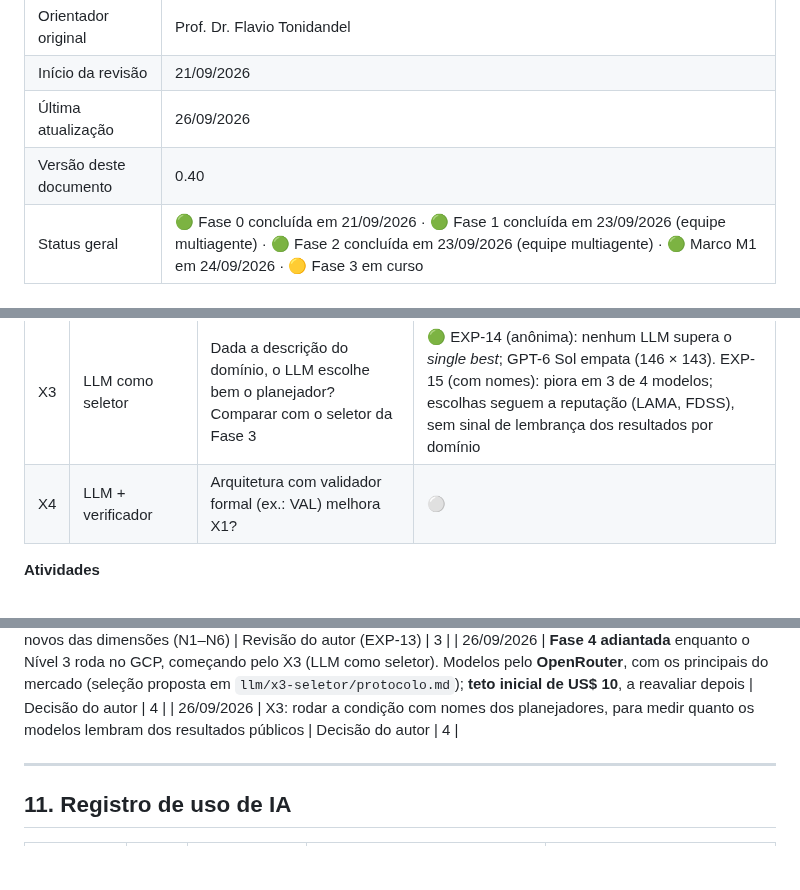
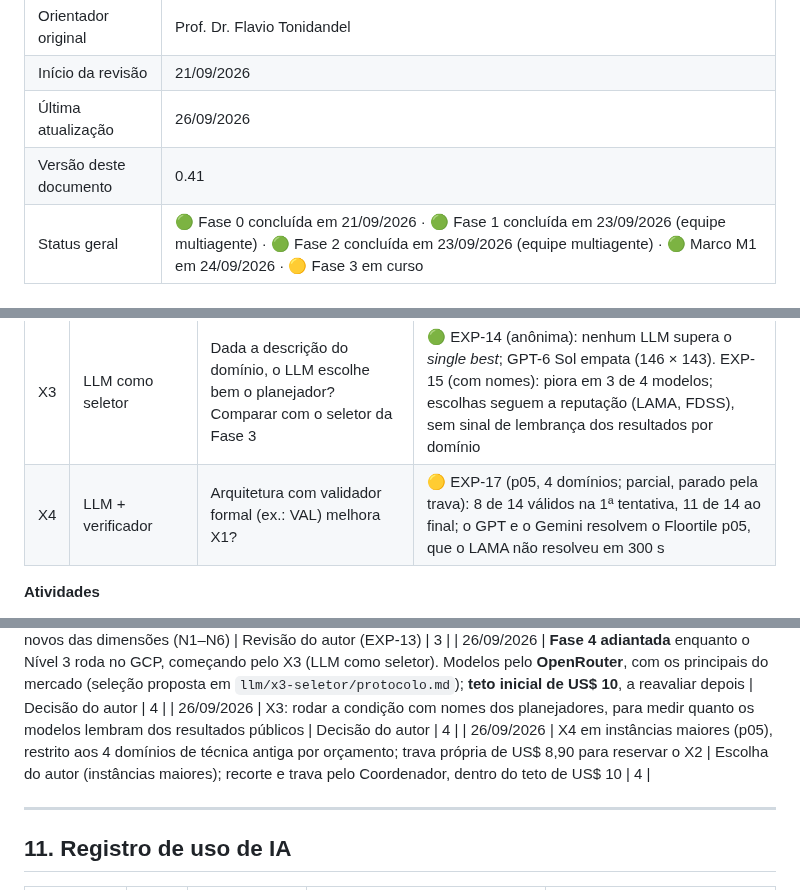
Before and after one commit to mhaddad/mestrado-dominios-planejamento, a Markdown page: plan/plano-revisao-dissertacao.md, 3 parts joined by grey strips. GitHub-like rendering; blank space fills up the shorter version.

Commit message:
Plano v0.41: X4 registrado; X2 preparado (Tyreworld excluído)
Co-Authored-By: Claude Opus 5.5 <noreply@anthropic.com>

```diff
--- a/plan/plano-revisao-dissertacao.md
+++ b/plan/plano-revisao-dissertacao.md
@@ -10,7 +10,7 @@
 | Orientador original | Prof. Dr. Flavio Tonidandel |
 | Início da revisão | 21/09/2026 |
 | Última atualização | 26/09/2026 |
-| Versão deste documento | 0.40 |
+| Versão deste documento | 0.41 |
 | Status geral | 🟢 Fase 0 concluída em 21/09/2026 · 🟢 Fase 1 concluída em 23/09/2026 (equipe multiagente) · 🟢 Fase 2 concluída em 23/09/2026 (equipe multiagente) · 🟢 Marco M1 em 24/09/2026 · 🟡 Fase 3 em curso |
 
 ---
@@ -278,7 +278,7 @@ Movida para `auditoria/afirmacoes.csv` (349 afirmações, IDs AF-NNN). A tabela
 | X1 | LLM como planejador | Qual é o desempenho do LLM em relação aos planejadores clássicos num subconjunto de domínios? | 🟢 EXP-16: 28 de 32 planos válidos (VAL) nas instâncias p01 de 8 domínios; planos em geral mais curtos que os do LAMA |
 | X2 | LLM como tradutor | O LLM gera PDDL correto a partir de descrição em linguagem natural? Com que taxa de erro? | ⚪ |
 | X3 | LLM como seletor | Dada a descrição do domínio, o LLM escolhe bem o planejador? Comparar com o seletor da Fase 3 | 🟢 EXP-14 (anônima): nenhum LLM supera o *single best*; GPT-6 Sol empata (146 × 143). EXP-15 (com nomes): piora em 3 de 4 modelos; escolhas seguem a reputação (LAMA, FDSS), sem sinal de lembrança dos resultados por domínio |
-| X4 | LLM + verificador | Arquitetura com validador formal (ex.: VAL) melhora X1? | ⚪ |
+| X4 | LLM + verificador | Arquitetura com validador formal (ex.: VAL) melhora X1? | 🟡 EXP-17 (p05, 4 domínios; parcial, parado pela trava): 8 de 14 válidos na 1ª tentativa, 11 de 14 ao final; o GPT e o Gemini resolvem o Floortile p05, que o LAMA não resolveu em 300 s |
 
 **Atividades**
 
@@ -554,6 +554,7 @@ Movida para `auditoria/afirmacoes.csv` (349 afirmações, IDs AF-NNN). A tabela
 | 26/09/2026 | Codificação dos 29 planejadores do Planner Museum na taxonomia 4D (`auditoria/taxonomia/planejadores_museu_4d.csv`) aprovada sem alteração, incluindo a regra dos portfólios (P1), os componentes inferidos (M2) e os seis valores novos das dimensões (N1–N6) | Revisão do autor (EXP-13) | 3 |
 | 26/09/2026 | **Fase 4 adiantada** enquanto o Nível 3 roda no GCP, começando pelo X3 (LLM como seletor). Modelos pelo **OpenRouter**, com os principais do mercado (seleção proposta em `llm/x3-seletor/protocolo.md`); **teto inicial de US$ 10**, a reavaliar depois | Decisão do autor | 4 |
 | 26/09/2026 | X3: rodar a condição com nomes dos planejadores, para medir quanto os modelos lembram dos resultados públicos | Decisão do autor | 4 |
+| 26/09/2026 | X4 em instâncias maiores (p05), restrito aos 4 domínios de técnica antiga por orçamento; trava própria de US$ 8,90 para reservar o X2 | Escolha do autor (instâncias maiores); recorte e trava pelo Coordenador, dentro do teto de US$ 10 | 4 |
 
 ---
 
```
Also changed, not shown: other parts of plan/plano-revisao-dissertacao.md (+2 -0 lines).
